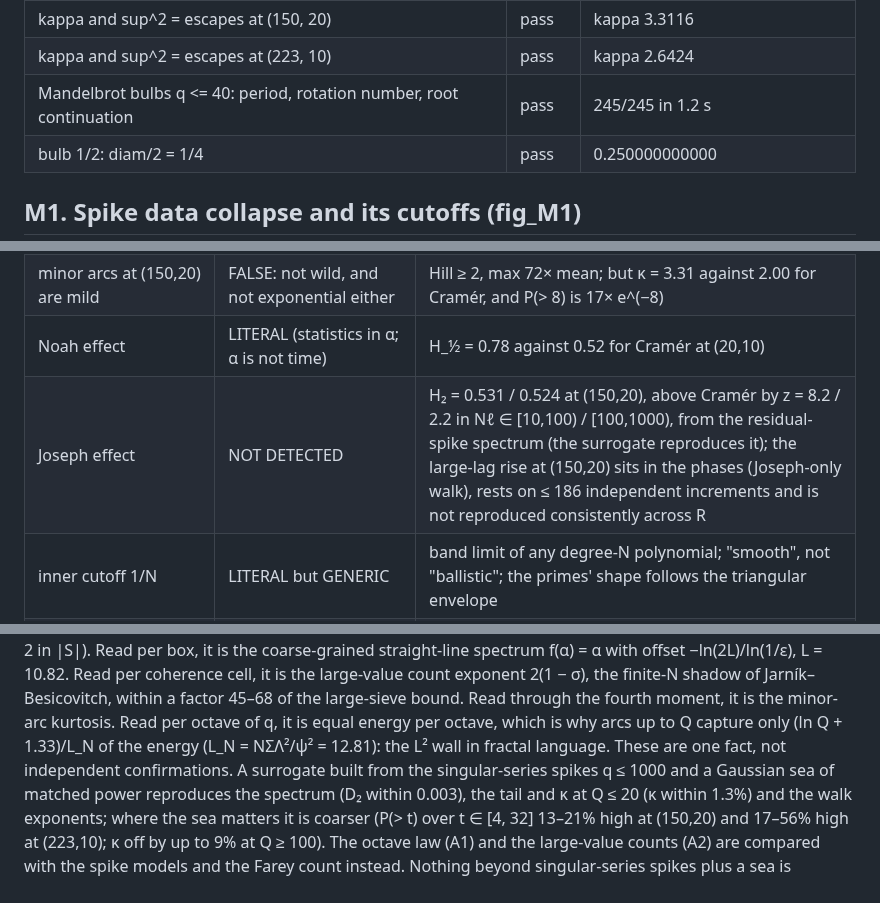
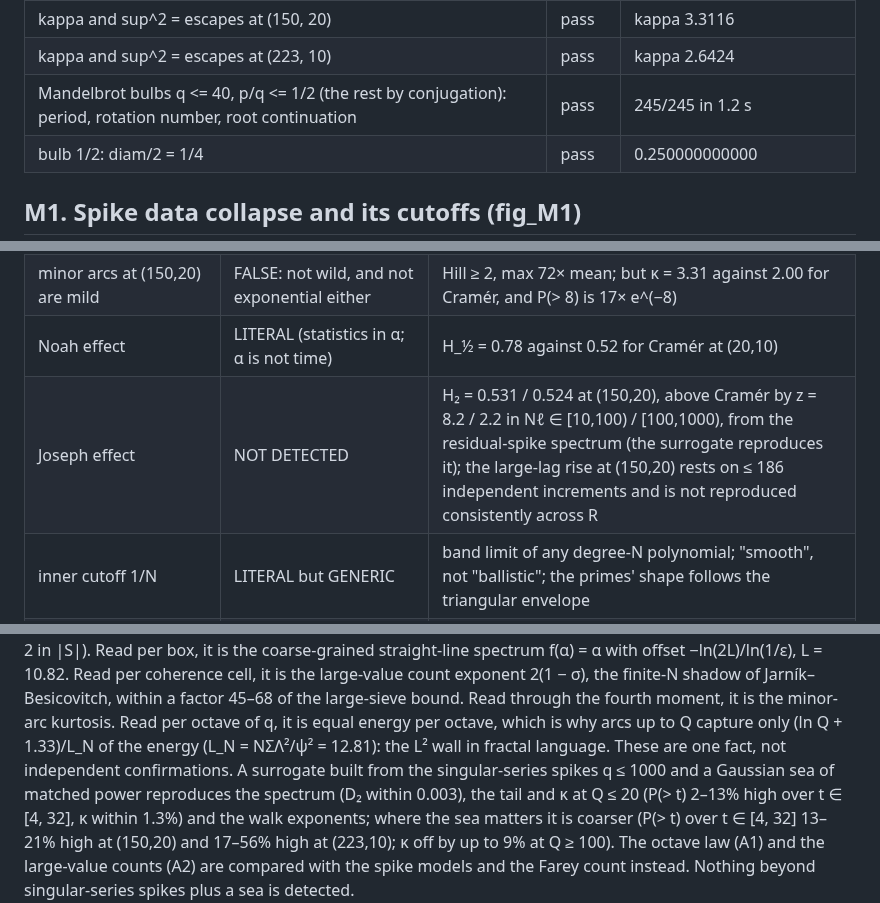
Before and after one commit to rafaellemus92/circlemethod, a Markdown page: fractals.md, 3 parts joined by grey strips. GitHub-like rendering.

```diff
--- a/fractals.md
+++ b/fractals.md
@@ -75,7 +75,7 @@ Every identity the experiments rely on, checked at full scale (the run aborts if
 | kappa and sup^2 = escapes at (100, 20) | pass | kappa 4.9267 |
 | kappa and sup^2 = escapes at (150, 20) | pass | kappa 3.3116 |
 | kappa and sup^2 = escapes at (223, 10) | pass | kappa 2.6424 |
-| Mandelbrot bulbs q <= 40: period, rotation number, root continuation | pass | 245/245 in 1.2 s |
+| Mandelbrot bulbs q <= 40, p/q <= 1/2 (the rest by conjugation): period, rotation number, root continuation | pass | 245/245 in 1.2 s |
 | bulb 1/2: diam/2 = 1/4 | pass | 0.250000000000 |
 
 ## M1. Spike data collapse and its cutoffs (fig_M1)
@@ -702,7 +704,7 @@ The physics vocabulary raised along the way, sorted by whether it applies litera
 | Cramér is mild | LITERAL in the bulk | \|S\|² exponential (borderline mild), Re S and Im S Gaussian (proper mild), apart from the power-law piece (≈ 10⁻⁵) of the arc-edge sidelobes of its q = 1 spike |
 | minor arcs at (150,20) are mild | FALSE: not wild, and not exponential either | Hill ≥ 2, max 72× mean; but κ = 3.31 against 2.00 for Cramér, and P(> 8) is 17× e^(−8) |
 | Noah effect | LITERAL (statistics in α; α is not time) | H_½ = 0.78 against 0.52 for Cramér at (20,10) |
-| Joseph effect | NOT DETECTED | H₂ = 0.531 / 0.524 at (150,20), above Cramér by z = 8.2 / 2.2 in Nℓ ∈ [10,100) / [100,1000), from the residual-spike spectrum (the surrogate reproduces it); the large-lag rise at (150,20) sits in the phases (Joseph-only walk), rests on ≤ 186 independent increments and is not reproduced consistently across R |
+| Joseph effect | NOT DETECTED | H₂ = 0.531 / 0.524 at (150,20), above Cramér by z = 8.2 / 2.2 in Nℓ ∈ [10,100) / [100,1000), from the residual-spike spectrum (the surrogate reproduces it); the large-lag rise at (150,20) rests on ≤ 186 independent increments and is not reproduced consistently across R |
 | inner cutoff 1/N | LITERAL but GENERIC | band limit of any degree-N polynomial; "smooth", not "ballistic"; the primes' shape follows the triangular envelope |
 | spikes are self-similar | NO: a data collapse | heights scaled by μ/φ, widths fixed; holds for φ ≲ 300 (main lobe; mean within 8%, sd ≤ 0.33), degrades until spike = sea at φ(q*) ≈ 512; the median window maximum scales like L^(1/2) (one statistic, the Farey count per window) |
 | multifractal for α < 1 | LITERAL only as a coarse-grained spectrum, ε tied to N | straight line f = α, offset −ln(2L)/ln(1/ε), L = 10.82; Diophantine, not a cascade |
@@ -729,7 +731,8 @@ cell, it is the large-value count exponent 2(1 − σ), the finite-N shadow of J
 of q, it is equal energy per octave, which is why arcs up to Q capture only (ln Q + 1.33)/L_N of the energy
 (L_N = NΣΛ²/ψ² = 12.81): the L² wall in fractal language. These are one fact, not independent confirmations. A
 surrogate built from the singular-series spikes q ≤ 1000 and a Gaussian sea of matched power reproduces the spectrum
-(D₂ within 0.003), the tail and κ at Q ≤ 20 (κ within 1.3%) and the walk
+(D₂ within 0.003), the tail and κ at Q ≤ 20 (P(> t) 2–13% high over t ∈ [4, 32], κ within
+1.3%) and the walk
 exponents; where the sea matters it is coarser (P(> t) over t ∈ [4, 32] 13–21% high at (150,20) and
 17–56% high at (223,10); κ off by up to 9% at Q ≥ 100). The octave law (A1) and the
 large-value counts (A2) are compared with the spike models and the Farey count instead. Nothing beyond singular-series
```
Also changed, not shown: other parts of fractals.md (+9 -7 lines), figures/fig_M3_tails.png, 3 other files.
